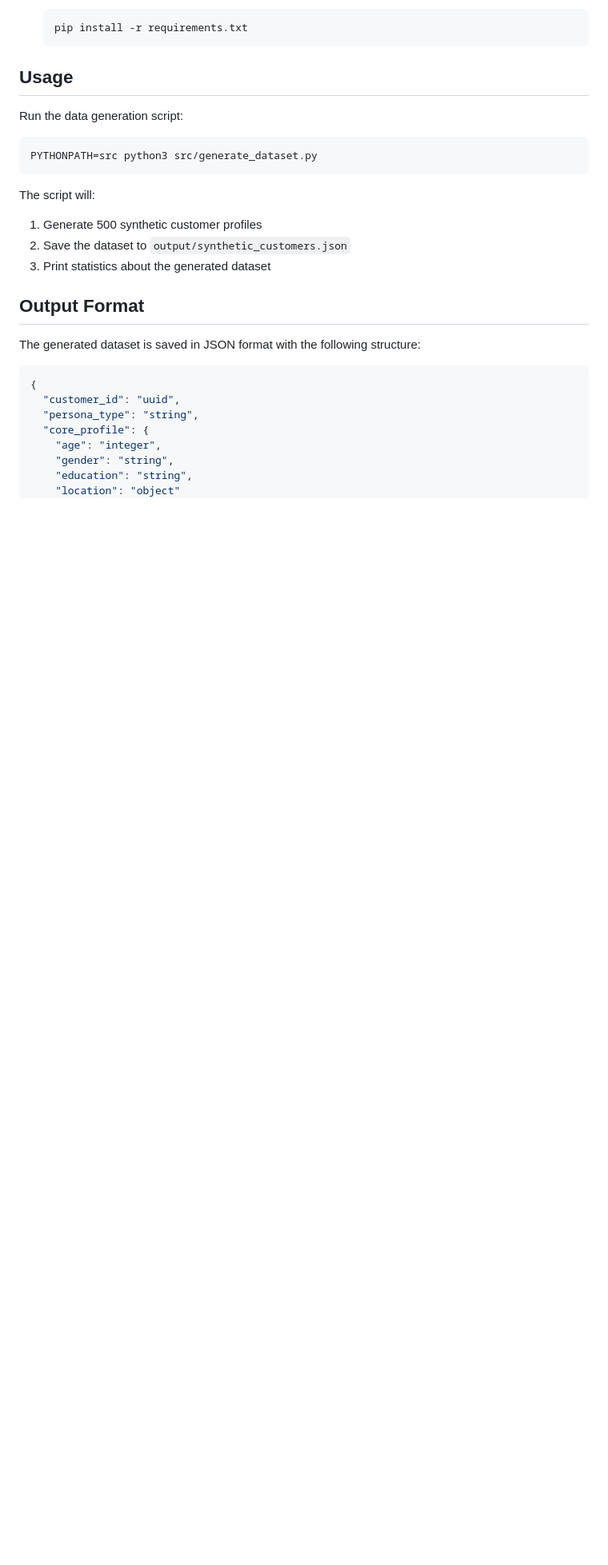
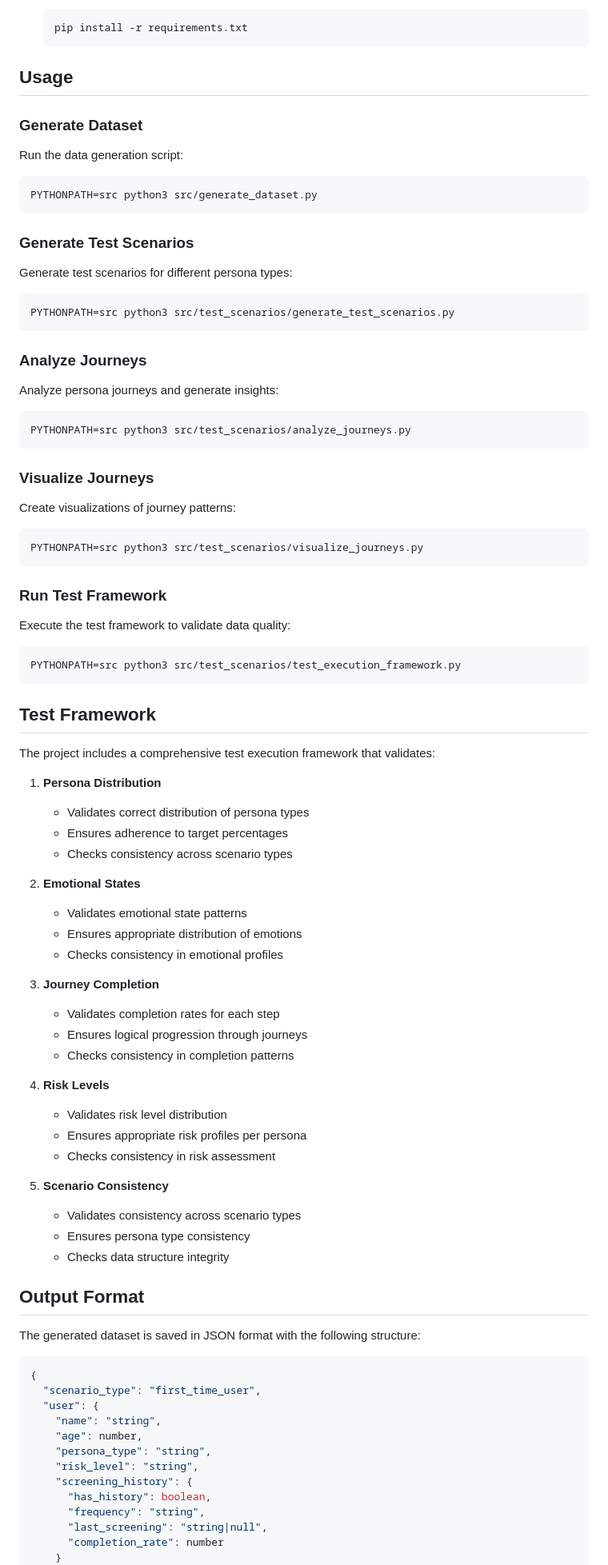
Before and after one commit to Szermer/synth, a Markdown page: README.md, the part around the change printed below. Shown: that part at 80% size. Drawn GitHub-style; blank space fills up the shorter version.

````diff
--- a/README.md
+++ b/README.md
@@ -94,15 +102,69 @@ This distribution reflects the early detection focus, with most customers in low
 
 ## Usage
 
+### Generate Dataset
+
 Run the data generation script:
 ```bash
 PYTHONPATH=src python3 src/generate_dataset.py
 ```
 
-The script will:
-1. Generate 500 synthetic customer profiles
-2. Save the dataset to `output/synthetic_customers.json`
-3. Print statistics about the generated dataset
+### Generate Test Scenarios
+
+Generate test scenarios for different persona types:
+```bash
+PYTHONPATH=src python3 src/test_scenarios/generate_test_scenarios.py
+```
+
+### Analyze Journeys
+
+Analyze persona journeys and generate insights:
+```bash
+PYTHONPATH=src python3 src/test_scenarios/analyze_journeys.py
+```
+
+### Visualize Journeys
+
+Create visualizations of journey patterns:
+```bash
+PYTHONPATH=src python3 src/test_scenarios/visualize_journeys.py
+```
+
+### Run Test Framework
+
+Execute the test framework to validate data quality:
+```bash
+PYTHONPATH=src python3 src/test_scenarios/test_execution_framework.py
+```
+
+## Test Framework
+
+The project includes a comprehensive test execution framework that validates:
+
+1. **Persona Distribution**
+   - Validates correct distribution of persona types
+   - Ensures adherence to target percentages
+   - Checks consistency across scenario types
+
+2. **Emotional States**
+   - Validates emotional state patterns
+   - Ensures appropriate distribution of emotions
+   - Checks consistency in emotional profiles
+
+3. **Journey Completion**
+   - Validates completion rates for each step
+   - Ensures logical progression through journeys
+   - Checks consistency in completion patterns
+
+4. **Risk Levels**
+   - Validates risk level distribution
+   - Ensures appropriate risk profiles per persona
+   - Checks consistency in risk assessment
+
+5. **Scenario Consistency**
+   - Validates consistency across scenario types
+   - Ensures persona type consistency
+   - Checks data structure integrity
 
 ## Output Format
 
@@ -110,11 +172,16 @@ The generated dataset is saved in JSON format with the following structure:
 
 ```json
 {
-  "customer_id": "uuid",
-  "persona_type": "string",
-  "core_profile": {
-    "age": "integer",
-    "gender": "string",
-    "education": "string",
-    "location": "object"
+  "scenario_type": "first_time_user",
+  "user": {
+    "name": "string",
+    "age": number,
+    "persona_type": "string",
+    "risk_level": "string",
+    "screening_history": {
+      "has_history": boolean,
+      "frequency": "string",
+      "last_screening": "string|null",
+      "completion_rate": number
+    }
   },
````
Also changed, not shown: other parts of README.md (+50 -15 lines).
